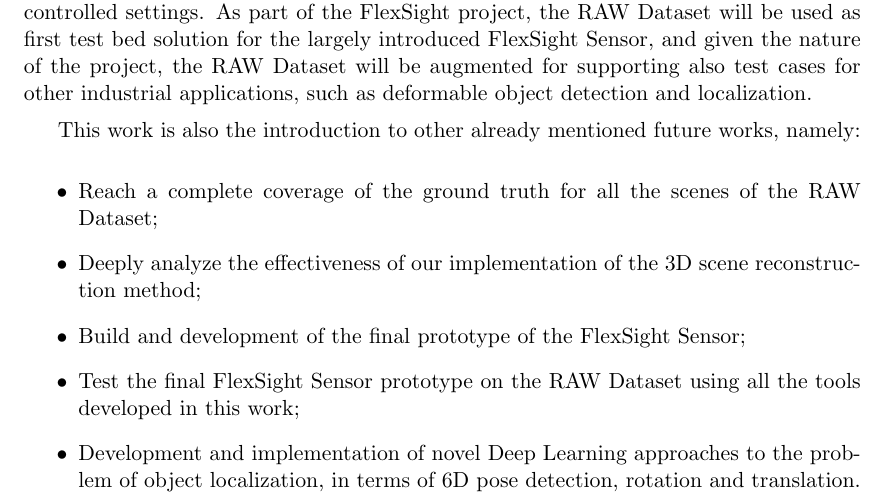
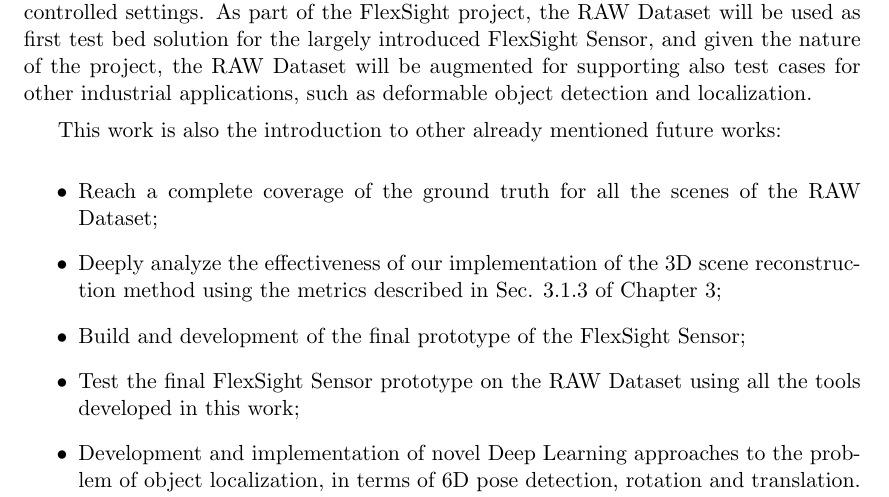
Before and after one commit to freelist/MasterThesis, a LaTeX thesis (thesis.tex, which reads chapters/5_conclusions.tex): part of page 71 of 78, cut so that both start at the same text. Compiled offline with pdfLaTeX.

Commit message:
some fix to conclusions

```diff
--- a/chapters/5_conclusions.tex
+++ b/chapters/5_conclusions.tex
@@ -5,11 +5,11 @@
 
 Nevertheless, this is still an on going work and many other plans are near to be accomplished before actually achieve the level of completeness needed in such strict and controlled settings. As part of the FlexSight project, the RAW Dataset will be used as first test bed solution for the largely introduced FlexSight Sensor, and given the nature of the project, the RAW Dataset will be augmented for supporting also test cases for other industrial applications, such as deformable object detection and localization.
 
-This work is also the introduction to other already mentioned future works, namely:
+This work is also the introduction to other already mentioned future works:
 
 \begin{itemize}
 	\item Reach a complete coverage of the ground truth for all the scenes of the RAW Dataset;
-	\item Deeply analyze the effectiveness of our implementation of the 3D scene reconstruction method;
+	\item Deeply analyze the effectiveness of our implementation of the 3D scene reconstruction method using the metrics described in Sec. \ref{subsec:pose_ambig_invariant_metrics} of Chapter \ref{ch:benchmarks_and_metrics};
 	\item Build and development of the final prototype of the FlexSight Sensor;
 	\item Test the final FlexSight Sensor prototype on the RAW Dataset using all the tools developed in this work;
 	\item Development and implementation of novel Deep Learning approaches to the problem of object localization, in terms of 6D pose detection, rotation and translation. A totally neural network approach still does not exist for this kind of problem.
```
